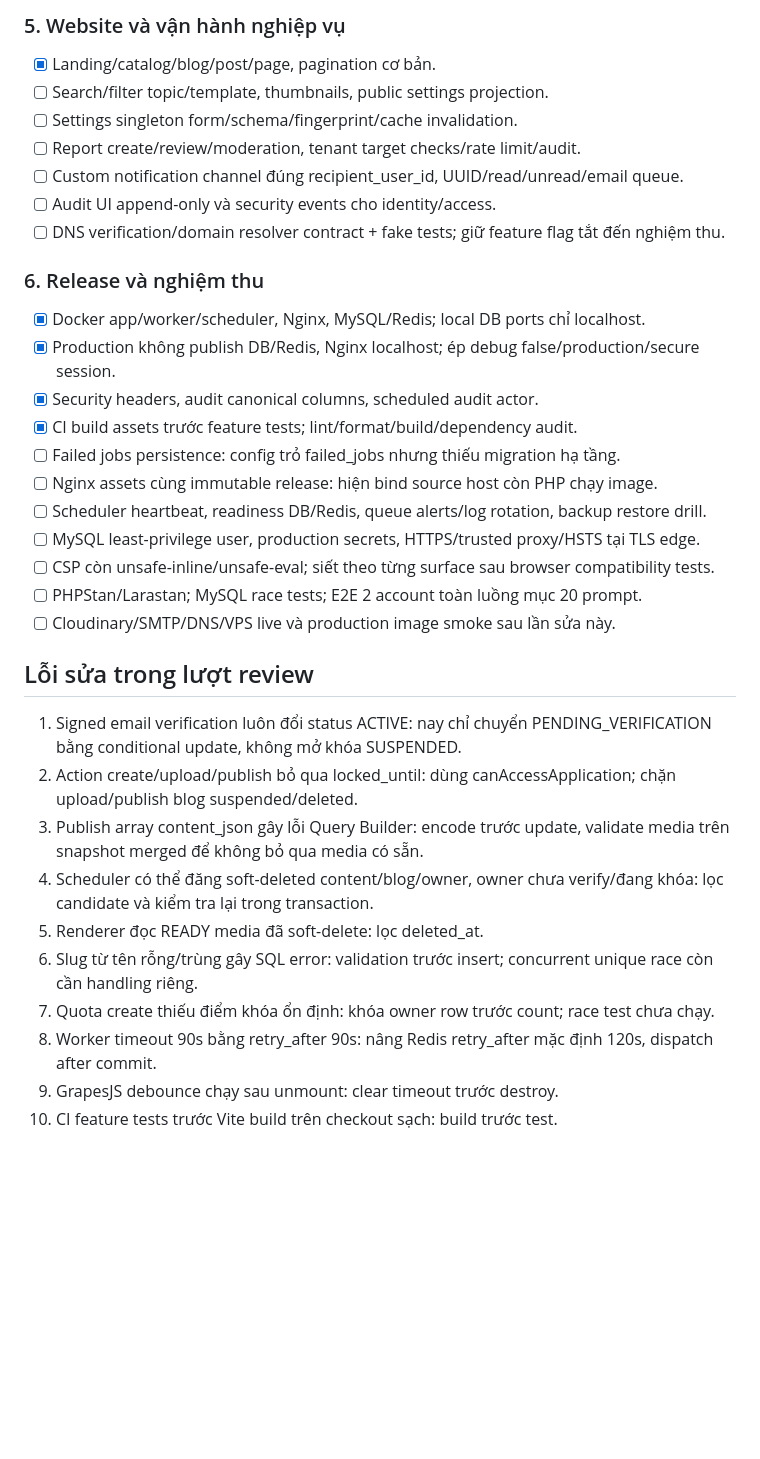
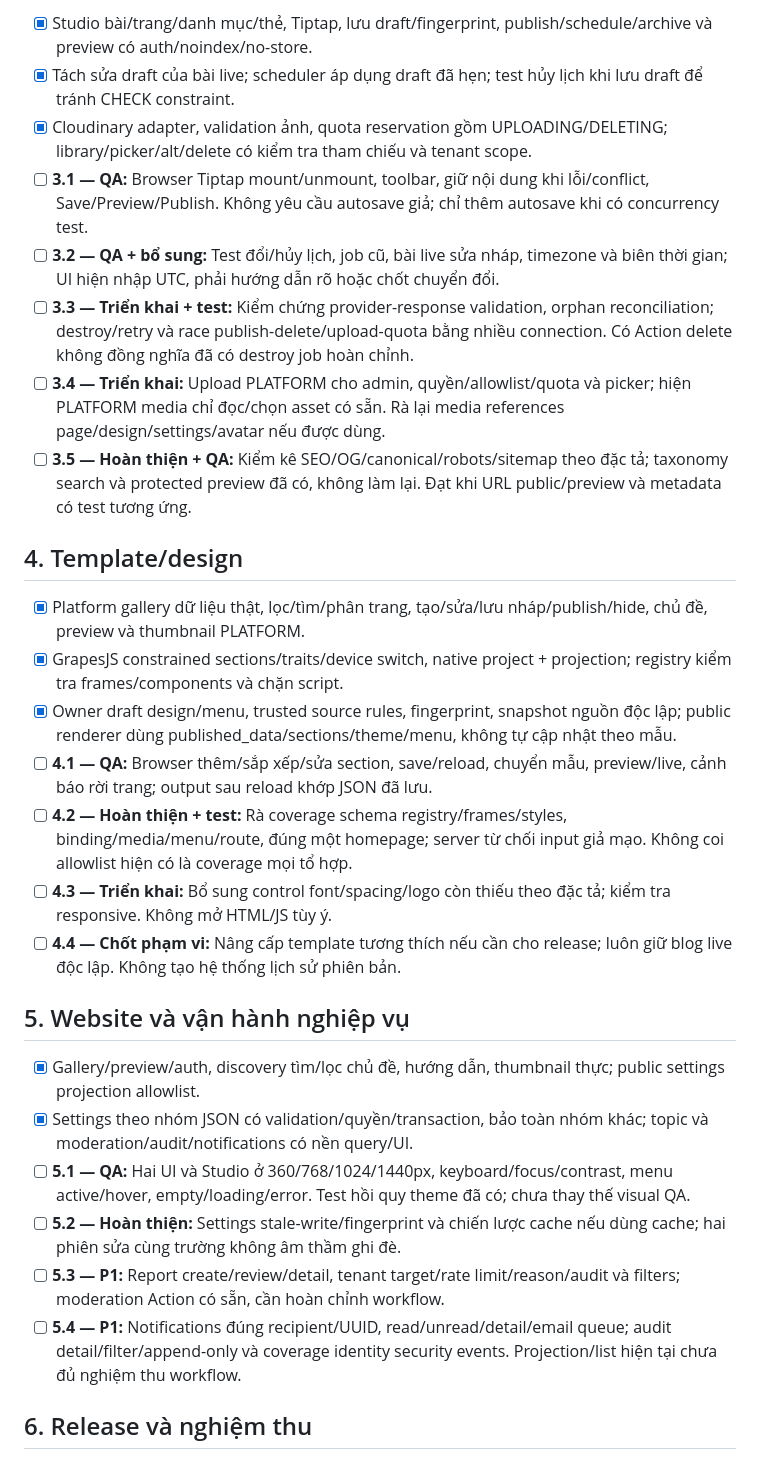
Before and after one commit to qtamtensor05/Personal-blog, a Markdown page: website/docs/project-completion-checklist.md, the part around one of its changes. Rendered like a GitHub page; blank space fills up the shorter version.

```diff
--- a/website/docs/project-completion-checklist.md
+++ b/website/docs/project-completion-checklist.md
@@ -52,38 +44,31 @@ Nền tảng/MVP chạy được; chưa đủ nghiệm thu production. Cập nh
 
-### 5. Website và vận hành nghiệp vụ
+- [x] Studio bài/trang/danh mục/thẻ, Tiptap, lưu draft/fingerprint, publish/schedule/archive và preview có auth/noindex/no-store.
+- [x] Tách sửa draft của bài live; scheduler áp dụng draft đã hẹn; test hủy lịch khi lưu draft để tránh CHECK constraint.
+- [x] Cloudinary adapter, validation ảnh, quota reservation gồm UPLOADING/DELETING; library/picker/alt/delete có kiểm tra tham chiếu và tenant scope.
+- [ ] **3.1 — QA:** Browser Tiptap mount/unmount, toolbar, giữ nội dung khi lỗi/conflict, Save/Preview/Publish. Không yêu cầu autosave giả; chỉ thêm autosave khi có concurrency test.
+- [ ] **3.2 — QA + bổ sung:** Test đổi/hủy lịch, job cũ, bài live sửa nháp, timezone và biên thời gian; UI hiện nhập UTC, phải hướng dẫn rõ hoặc chốt chuyển đổi.
+- [ ] **3.3 — Triển khai + test:** Kiểm chứng provider-response validation, orphan reconciliation; destroy/retry và race publish-delete/upload-quota bằng nhiều connection. Có Action delete không đồng nghĩa đã có destroy job hoàn chỉnh.
+- [ ] **3.4 — Triển khai:** Upload PLATFORM cho admin, quyền/allowlist/quota và picker; hiện PLATFORM media chỉ đọc/chọn asset có sẵn. Rà lại media references page/design/settings/avatar nếu được dùng.
+- [ ] **3.5 — Hoàn thiện + QA:** Kiểm kê SEO/OG/canonical/robots/sitemap theo đặc tả; taxonomy search và protected preview đã có, không làm lại. Đạt khi URL public/preview và metadata có test tương ứng.
 
-- [x] Landing/catalog/blog/post/page, pagination cơ bản.
-- [ ] Search/filter topic/template, thumbnails, public settings projection.
-- [ ] Settings singleton form/schema/fingerprint/cache invalidation.
-- [ ] Report create/review/moderation, tenant target checks/rate limit/audit.
-- [ ] Custom notification channel đúng recipient_user_id, UUID/read/unread/email queue.
-- [ ] Audit UI append-only và security events cho identity/access.
-- [ ] DNS verification/domain resolver contract + fake tests; giữ feature flag tắt đến nghiệm thu.
+## 4. Template/design
 
-### 6. Release và nghiệm thu
+- [x] Platform gallery dữ liệu thật, lọc/tìm/phân trang, tạo/sửa/lưu nháp/publish/hide, chủ đề, preview và thumbnail PLATFORM.
+- [x] GrapesJS constrained sections/traits/device switch, native project + projection; registry kiểm tra frames/components và chặn script.
+- [x] Owner draft design/menu, trusted source rules, fingerprint, snapshot nguồn độc lập; public renderer dùng published_data/sections/theme/menu, không tự cập nhật theo mẫu.
+- [ ] **4.1 — QA:** Browser thêm/sắp xếp/sửa section, save/reload, chuyển mẫu, preview/live, cảnh báo rời trang; output sau reload khớp JSON đã lưu.
+- [ ] **4.2 — Hoàn thiện + test:** Rà coverage schema registry/frames/styles, binding/media/menu/route, đúng một homepage; server từ chối input giả mạo. Không coi allowlist hiện có là coverage mọi tổ hợp.
+- [ ] **4.3 — Triển khai:** Bổ sung control font/spacing/logo còn thiếu theo đặc tả; kiểm tra responsive. Không mở HTML/JS tùy ý.
+- [ ] **4.4 — Chốt phạm vi:** Nâng cấp template tương thích nếu cần cho release; luôn giữ blog live độc lập. Không tạo hệ thống lịch sử phiên bản.
 
-- [x] Docker app/worker/scheduler, Nginx, MySQL/Redis; local DB ports chỉ localhost.
-- [x] Production không publish DB/Redis, Nginx localhost; ép debug false/production/secure session.
-- [x] Security headers, audit canonical columns, scheduled audit actor.
-- [x] CI build assets trước feature tests; lint/format/build/dependency audit.
-- [ ] Failed jobs persistence: config trỏ failed_jobs nhưng thiếu migration hạ tầng.
-- [ ] Nginx assets cùng immutable release: hiện bind source host còn PHP chạy image.
-- [ ] Scheduler heartbeat, readiness DB/Redis, queue alerts/log rotation, backup restore drill.
-- [ ] MySQL least-privilege user, production secrets, HTTPS/trusted proxy/HSTS tại TLS edge.
-- [ ] CSP còn unsafe-inline/unsafe-eval; siết theo từng surface sau browser compatibility tests.
-- [ ] PHPStan/Larastan; MySQL race tests; E2E 2 account toàn luồng mục 20 prompt.
-- [ ] Cloudinary/SMTP/DNS/VPS live và production image smoke sau lần sửa này.
+## 5. Website và vận hành nghiệp vụ
 
-## Lỗi sửa trong lượt review
+- [x] Gallery/preview/auth, discovery tìm/lọc chủ đề, hướng dẫn, thumbnail thực; public settings projection allowlist.
+- [x] Settings theo nhóm JSON có validation/quyền/transaction, bảo toàn nhóm khác; topic và moderation/audit/notifications có nền query/UI.
+- [ ] **5.1 — QA:** Hai UI và Studio ở 360/768/1024/1440px, keyboard/focus/contrast, menu active/hover, empty/loading/error. Test hồi quy theme đã có; chưa thay thế visual QA.
+- [ ] **5.2 — Hoàn thiện:** Settings stale-write/fingerprint và chiến lược cache nếu dùng cache; hai phiên sửa cùng trường không âm thầm ghi đè.
+- [ ] **5.3 — P1:** Report create/review/detail, tenant target/rate limit/reason/audit và filters; moderation Action có sẵn, cần hoàn chỉnh workflow.
+- [ ] **5.4 — P1:** Notifications đúng recipient/UUID, read/unread/detail/email queue; audit detail/filter/append-only và coverage identity security events. Projection/list hiện tại chưa đủ nghiệm thu workflow.
 
-1. Signed email verification luôn đổi status ACTIVE: nay chỉ chuyển PENDING_VERIFICATION bằng conditional update, không mở khóa SUSPENDED.
-2. Action create/upload/publish bỏ qua locked_until: dùng canAccessApplication; chặn upload/publish blog suspended/deleted.
-3. Publish array content_json gây lỗi Query Builder: encode trước update, validate media trên snapshot merged để không bỏ qua media có sẵn.
-4. Scheduler có thể đăng soft-deleted content/blog/owner, owner chưa verify/đang khóa: lọc candidate và kiểm tra lại trong transaction.
-5. Renderer đọc READY media đã soft-delete: lọc deleted_at.
-6. Slug từ tên rỗng/trùng gây SQL error: validation trước insert; concurrent unique race còn cần handling riêng.
-7. Quota create thiếu điểm khóa ổn định: khóa owner row trước count; race test chưa chạy.
-8. Worker timeout 90s bằng retry_after 90s: nâng Redis retry_after mặc định 120s, dispatch after commit.
-9. GrapesJS debounce chạy sau unmount: clear timeout trước destroy.
-10. CI feature tests trước Vite build trên checkout sạch: build trước test.
+## 6. Release và nghiệm thu
 
```
Also changed, not shown: other parts of website/docs/project-completion-checklist.md (+58 -45 lines).
